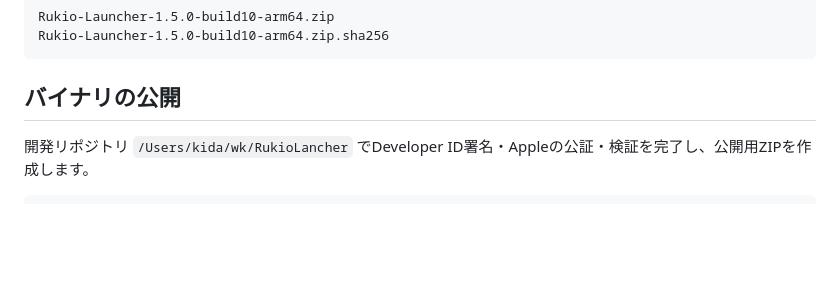
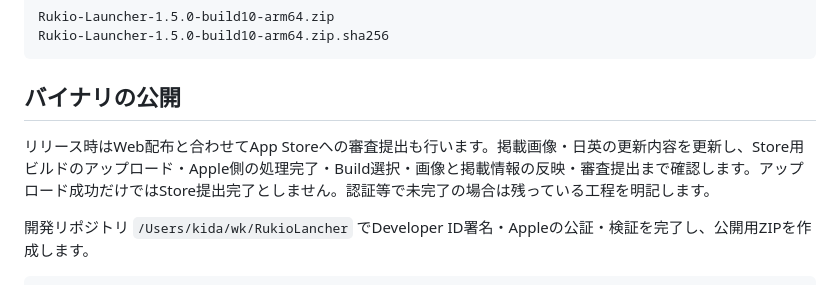
Before and after one commit to kidatti/RukioLauncher, a Markdown page: README.md, the part around the change. GitHub-like rendering; blank space fills up the shorter version.

Commit message:
Include App Store review submission in release workflow

````diff
--- a/README.md
+++ b/README.md
@@ -31,6 +31,8 @@ Rukio-Launcher-1.5.0-build10-arm64.zip.sha256
 
 ## バイナリの公開
 
+リリース時はWeb配布と合わせてApp Storeへの審査提出も行います。掲載画像・日英の更新内容を更新し、Store用ビルドのアップロード・Apple側の処理完了・Build選択・画像と掲載情報の反映・審査提出まで確認します。アップロード成功だけではStore提出完了としません。認証等で未完了の場合は残っている工程を明記します。
+
 開発リポジトリ `/Users/kida/wk/RukioLancher` でDeveloper ID署名・Appleの公証・検証を完了し、公開用ZIPを作成します。
 
 ```sh
````
Also changed, not shown: AGENTS.md (added, +7 -0 lines).
